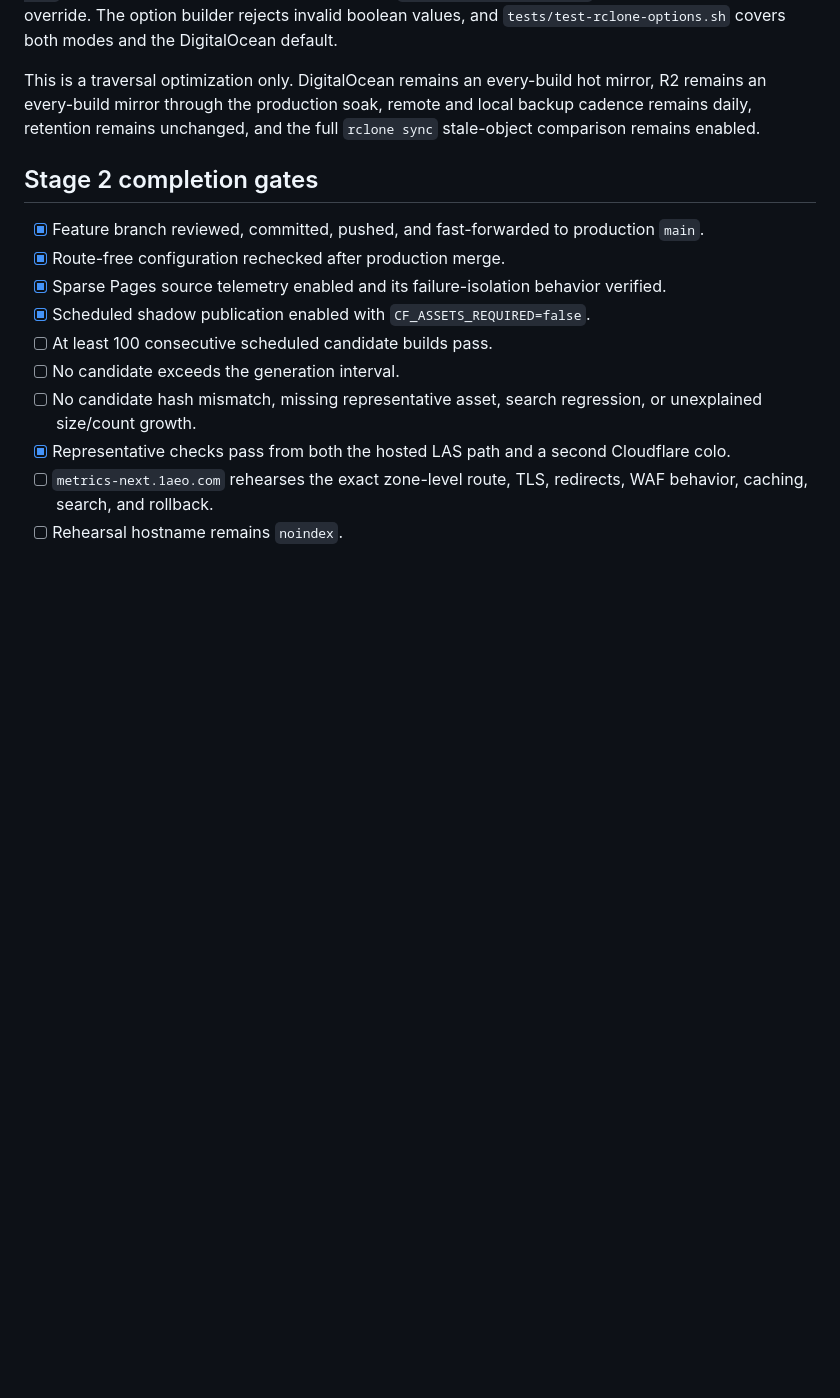
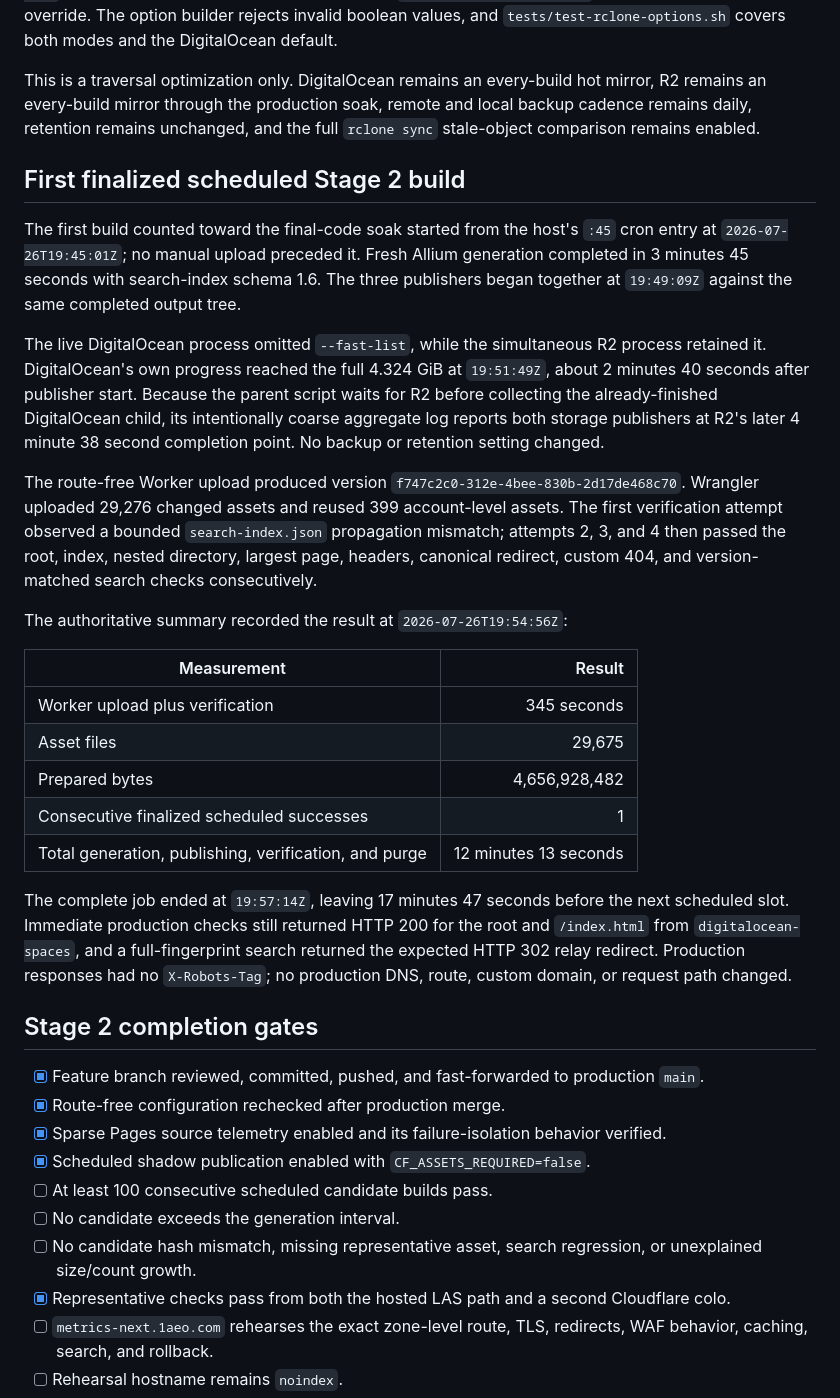
Before and after one commit to 1aeo/allium-deploy, a Markdown page: docs/WORKERS_STATIC_ASSETS_STAGE1_STAGE2_EXECUTION.md, the part around the change. Drawn GitHub-style; blank space fills up the shorter version.

Commit message:
docs: record first finalized stage2 build

```diff
--- a/docs/WORKERS_STATIC_ASSETS_STAGE1_STAGE2_EXECUTION.md
+++ b/docs/WORKERS_STATIC_ASSETS_STAGE1_STAGE2_EXECUTION.md
@@ -193,6 +193,46 @@ mirror, R2 remains an every-build mirror through the production soak, remote
 and local backup cadence remains daily, retention remains unchanged, and the
 full `rclone sync` stale-object comparison remains enabled.
 
+## First finalized scheduled Stage 2 build
+
+The first build counted toward the final-code soak started from the host's
+`:45` cron entry at `2026-07-26T19:45:01Z`; no manual upload preceded it. Fresh
+Allium generation completed in 3 minutes 45 seconds with search-index schema
+1.6. The three publishers began together at `19:49:09Z` against the same
+completed output tree.
+
+The live DigitalOcean process omitted `--fast-list`, while the simultaneous R2
+process retained it. DigitalOcean's own progress reached the full 4.324 GiB at
+`19:51:49Z`, about 2 minutes 40 seconds after publisher start. Because the
+parent script waits for R2 before collecting the already-finished DigitalOcean
+child, its intentionally coarse aggregate log reports both storage publishers
+at R2's later 4 minute 38 second completion point. No backup or retention
+setting changed.
+
+The route-free Worker upload produced version
+`f747c2c0-312e-4bee-830b-2d17de468c70`. Wrangler uploaded 29,276 changed assets
+and reused 399 account-level assets. The first verification attempt observed a
+bounded `search-index.json` propagation mismatch; attempts 2, 3, and 4 then
+passed the root, index, nested directory, largest page, headers, canonical
+redirect, custom 404, and version-matched search checks consecutively.
+
+The authoritative summary recorded the result at `2026-07-26T19:54:56Z`:
+
+| Measurement | Result |
+|---|---:|
+| Worker upload plus verification | 345 seconds |
+| Asset files | 29,675 |
+| Prepared bytes | 4,656,928,482 |
+| Consecutive finalized scheduled successes | 1 |
+| Total generation, publishing, verification, and purge | 12 minutes 13 seconds |
+
+The complete job ended at `19:57:14Z`, leaving 17 minutes 47 seconds before the
+next scheduled slot. Immediate production checks still returned HTTP 200 for
+the root and `/index.html` from `digitalocean-spaces`, and a full-fingerprint
+search returned the expected HTTP 302 relay redirect. Production responses had
+no `X-Robots-Tag`; no production DNS, route, custom domain, or request path
+changed.
+
 ## Stage 2 completion gates
 
 - [x] Feature branch reviewed, committed, pushed, and fast-forwarded to
```
